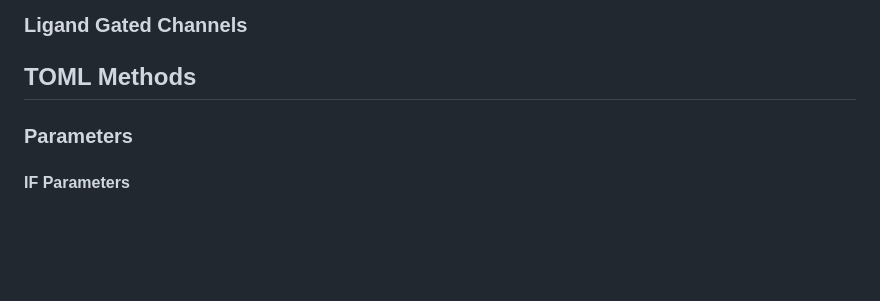
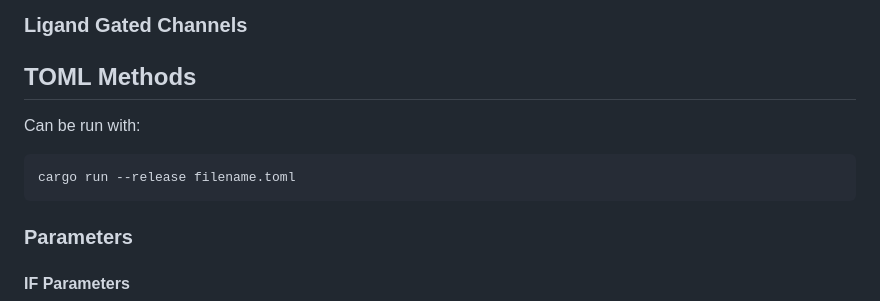
Before and after one commit to NikhilMukraj/spiking-neural-networks, a Markdown page: backend/docs.md, the part around one of its changes. Rendered like a GitHub page; blank space fills up the shorter version.

````diff
--- a/backend/docs.md
+++ b/backend/docs.md
@@ -20,6 +20,12 @@
 ### Ligand Gated Channels
 
 ## TOML Methods
+
+Can be run with:
+
+```bash
+cargo run --release filename.toml
+```
 
 ### Parameters
 
````
Also changed, not shown: other parts of backend/docs.md (+90 -12 lines).
